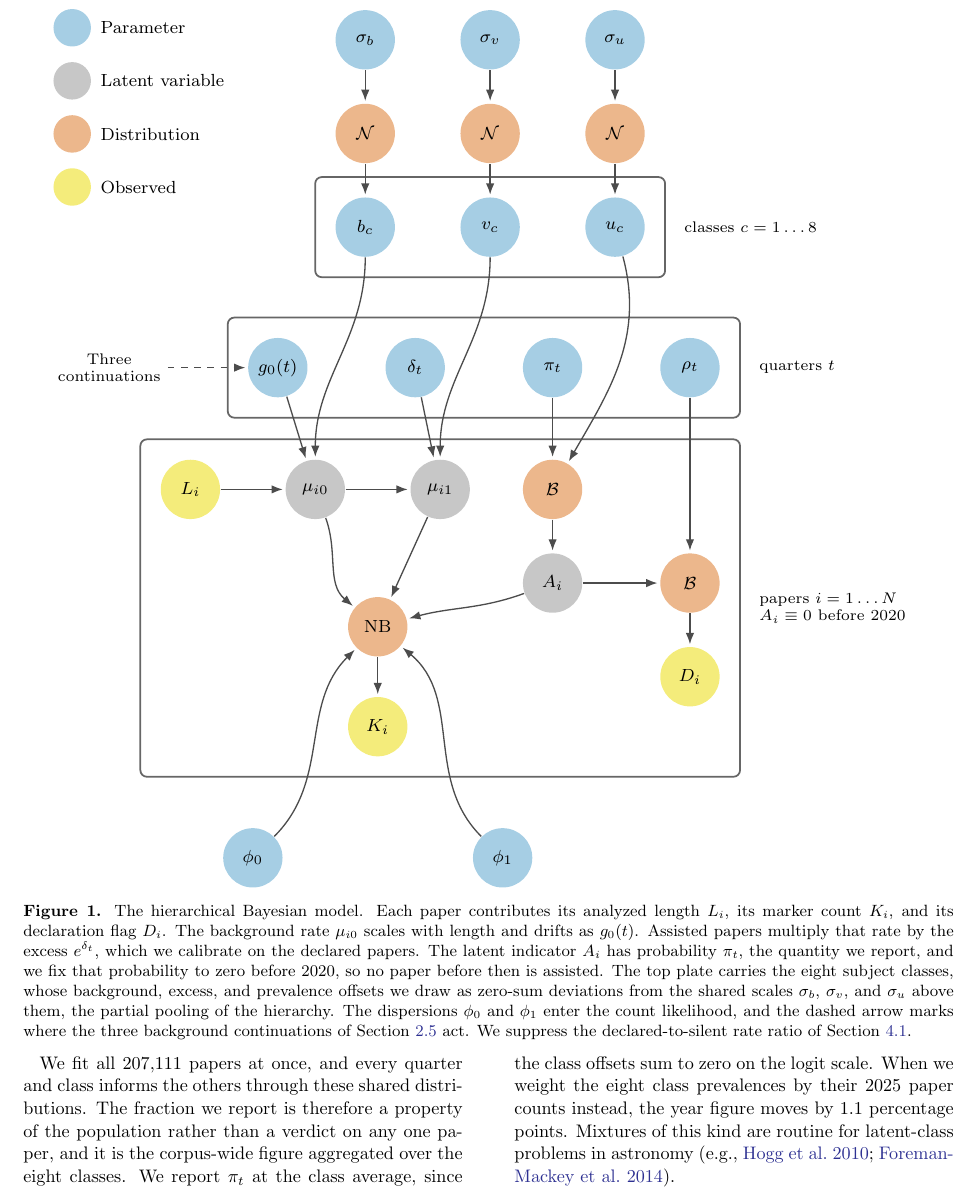
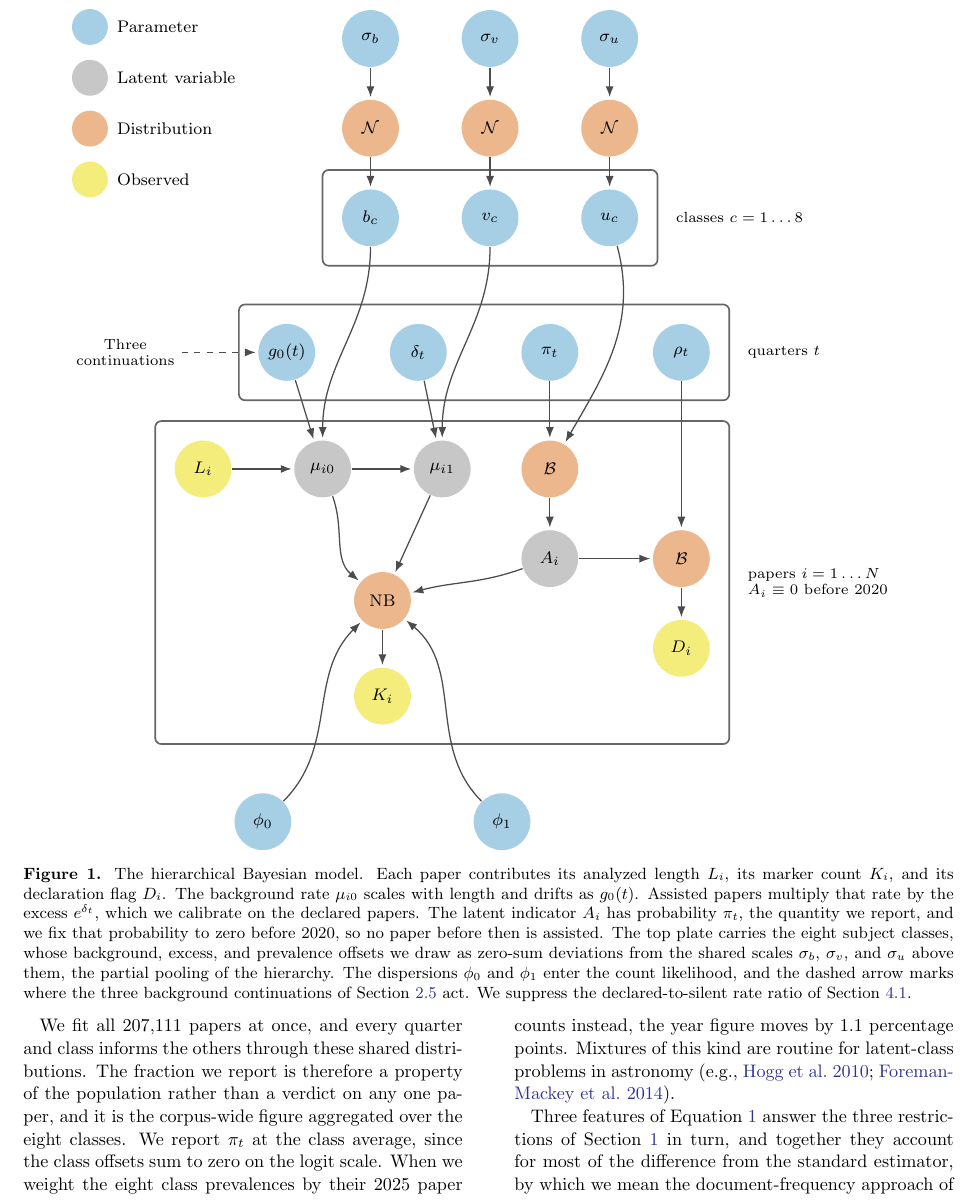
Before and after one commit to seratsaad/llm-in-astro-ph, a LaTeX paper (paper/main.tex): part of page 5 of 14, cut so that both start at the same text. Compiled offline with pdfLaTeX.

Commit message:
Scale the diagram so its text matches the body font size

```diff
--- a/paper/main.tex
+++ b/paper/main.tex
@@ -151,7 +151,7 @@ We audited the detector for missed declarations with a language-model judge. We
 
 \begin{figure*}[!t]
 \centering
-\resizebox{0.94\textwidth}{!}{\input{diagram_simple}}
+\resizebox{0.9\textwidth}{!}{\input{diagram_simple}}
 \caption{The hierarchical Bayesian model. Each paper contributes its analyzed length $L_i$, its marker count $K_i$, and its declaration flag $D_i$. The background rate $\mu_{i0}$ scales with length and drifts as $g_0(t)$. Assisted papers multiply that rate by the excess $e^{\delta_t}$, which we calibrate on the declared papers. The latent indicator $A_i$ has probability $\pi_t$, the quantity we report, and we fix that probability to zero before 2020, so no paper before then is assisted. The top plate carries the eight subject classes, whose background, excess, and prevalence offsets we draw as zero-sum deviations from the shared scales $\sigma_b$, $\sigma_v$, and $\sigma_u$ above them, the partial pooling of the hierarchy. The dispersions $\phi_0$ and $\phi_1$ enter the count likelihood, and the dashed arrow marks where the three background continuations of Section~\ref{sec:m-ident} act. We suppress the declared-to-silent rate ratio of Section~\ref{sec:m-robust}.\label{fig:model}}
 \end{figure*}
 
```
